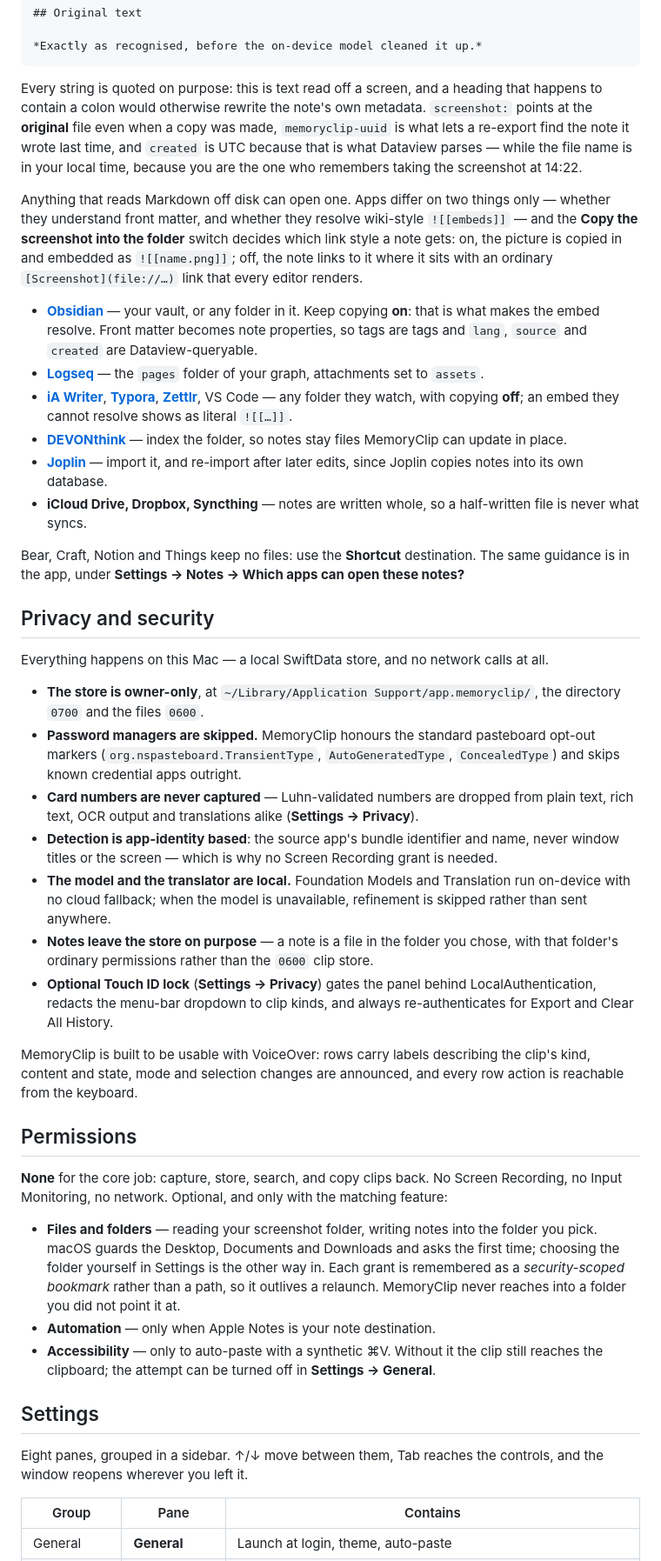
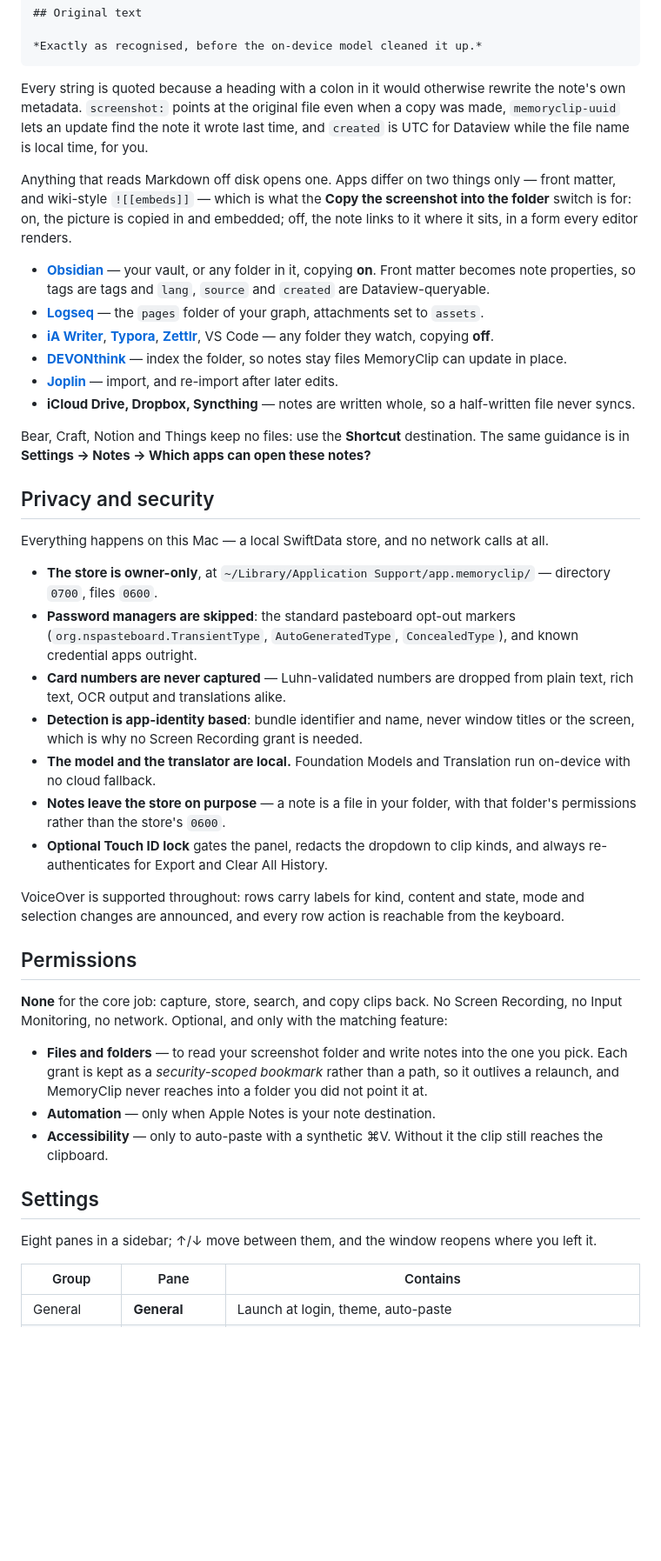
Before and after one commit to YamineRL/MemoryClip, a Markdown page: README.md, the part around one of its changes. Shown at 87% size. GitHub-like rendering; blank space fills up the shorter version.

````diff
--- a/README.md
+++ b/README.md
@@ -213,81 +189,71 @@ screenshot: "/Users/you/Desktop/Screenshot 2026-08-13 at 14.22.01.png"
 *Exactly as recognised, before the on-device model cleaned it up.*
 ```
 
-Every string is quoted on purpose: this is text read off a screen, and a heading that
-happens to contain a colon would otherwise rewrite the note's own metadata. `screenshot:`
-points at the **original** file even when a copy was made, `memoryclip-uuid` is what lets
-a re-export find the note it wrote last time, and `created` is UTC because that is what
-Dataview parses — while the file name is in your local time, because you are the one who
-remembers taking the screenshot at 14:22.
+Every string is quoted because a heading with a colon in it would otherwise rewrite the
+note's own metadata. `screenshot:` points at the original file even when a copy was made,
+`memoryclip-uuid` lets an update find the note it wrote last time, and `created` is UTC
+for Dataview while the file name is local time, for you.
 
-Anything that reads Markdown off disk can open one. Apps differ on two things only —
-whether they understand front matter, and whether they resolve wiki-style `![[embeds]]` —
-and the **Copy the screenshot into the folder** switch decides which link style a note
-gets: on, the picture is copied in and embedded as `![[name.png]]`; off, the note links to
-it where it sits with an ordinary `[Screenshot](file://…)` link that every editor renders.
+Anything that reads Markdown off disk opens one. Apps differ on two things only — front
+matter, and wiki-style `![[embeds]]` — which is what the **Copy the screenshot into the
+folder** switch is for: on, the picture is copied in and embedded; off, the note links to
+it where it sits, in a form every editor renders.
 
-- **[Obsidian](https://obsidian.md)** — your vault, or any folder in it. Keep copying
-  **on**: that is what makes the embed resolve. Front matter becomes note properties, so
-  tags are tags and `lang`, `source` and `created` are Dataview-queryable.
+- **[Obsidian](https://obsidian.md)** — your vault, or any folder in it, copying **on**.
+  Front matter becomes note properties, so tags are tags and `lang`, `source` and
+  `created` are Dataview-queryable.
 - **[Logseq](https://logseq.com)** — the `pages` folder of your graph, attachments set to
   `assets`.
 - **[iA Writer](https://ia.net/writer)**, **[Typora](https://typora.io)**,
-  **[Zettlr](https://www.zettlr.com)**, VS Code — any folder they watch, with copying
-  **off**; an embed they cannot resolve shows as literal `![[…]]`.
+  **[Zettlr](https://www.zettlr.com)**, VS Code — any folder they watch, copying **off**.
 - **[DEVONthink](https://www.devontechnologies.com/apps/devonthink)** — index the folder,
   so notes stay files MemoryClip can update in place.
-- **[Joplin](https://joplinapp.org)** — import it, and re-import after later edits, since
-  Joplin copies notes into its own database.
+- **[Joplin](https://joplinapp.org)** — import, and re-import after later edits.
 - **iCloud Drive, Dropbox, Syncthing** — notes are written whole, so a half-written file
-  is never what syncs.
+  never syncs.
 
 Bear, Craft, Notion and Things keep no files: use the **Shortcut** destination. The same
-guidance is in the app, under **Settings → Notes → Which apps can open these notes?**
+guidance is in **Settings → Notes → Which apps can open these notes?**
 
 ## Privacy and security
 
 Everything happens on this Mac — a local SwiftData store, and no network calls at all.
 
-- **The store is owner-only**, at `~/Library/Application Support/app.memoryclip/`, the
-  directory `0700` and the files `0600`.
-- **Password managers are skipped.** MemoryClip honours the standard pasteboard opt-out
-  markers (`org.nspasteboard.TransientType`, `AutoGeneratedType`, `ConcealedType`) and
-  skips known credential apps outright.
+- **The store is owner-only**, at `~/Library/Application Support/app.memoryclip/` —
+  directory `0700`, files `0600`.
+- **Password managers are skipped**: the standard pasteboard opt-out markers
+  (`org.nspasteboard.TransientType`, `AutoGeneratedType`, `ConcealedType`), and known
+  credential apps outright.
 - **Card numbers are never captured** — Luhn-validated numbers are dropped from plain
-  text, rich text, OCR output and translations alike (**Settings → Privacy**).
-- **Detection is app-identity based**: the source app's bundle identifier and name, never
-  window titles or the screen — which is why no Screen Recording grant is needed.
+  text, rich text, OCR output and translations alike.
+- **Detection is app-identity based**: bundle identifier and name, never window titles or
+  the screen, which is why no Screen Recording grant is needed.
 - **The model and the translator are local.** Foundation Models and Translation run
-  on-device with no cloud fallback; when the model is unavailable, refinement is skipped
-  rather than sent anywhere.
-- **Notes leave the store on purpose** — a note is a file in the folder you chose, with
-  that folder's ordinary permissions rather than the `0600` clip store.
-- **Optional Touch ID lock** (**Settings → Privacy**) gates the panel behind
-  LocalAuthentication, redacts the menu-bar dropdown to clip kinds, and always
-  re-authenticates for Export and Clear All History.
+  on-device with no cloud fallback.
+- **Notes leave the store on purpose** — a note is a file in your folder, with that
+  folder's permissions rather than the store's `0600`.
+- **Optional Touch ID lock** gates the panel, redacts the dropdown to clip kinds, and
+  always re-authenticates for Export and Clear All History.
 
-MemoryClip is built to be usable with VoiceOver: rows carry labels describing the clip's
-kind, content and state, mode and selection changes are announced, and every row action is
-reachable from the keyboard.
+VoiceOver is supported throughout: rows carry labels for kind, content and state, mode and
+selection changes are announced, and every row action is reachable from the keyboard.
 
 ## Permissions
 
 **None** for the core job: capture, store, search, and copy clips back. No Screen
 Recording, no Input Monitoring, no network. Optional, and only with the matching feature:
 
-- **Files and folders** — reading your screenshot folder, writing notes into the folder
-  you pick. macOS guards the Desktop, Documents and Downloads and asks the first time;
-  choosing the folder yourself in Settings is the other way in. Each grant is remembered
-  as a *security-scoped bookmark* rather than a path, so it outlives a relaunch.
-  MemoryClip never reaches into a folder you did not point it at.
+- **Files and folders** — to read your screenshot folder and write notes into the one you
+  pick. Each grant is kept as a *security-scoped bookmark* rather than a path, so it
+  outlives a relaunch, and MemoryClip never reaches into a folder you did not point it at.
 - **Automation** — only when Apple Notes is your note destination.
 - **Accessibility** — only to auto-paste with a synthetic ⌘V. Without it the clip still
-  reaches the clipboard; the attempt can be turned off in **Settings → General**.
+  reaches the clipboard.
 
 ## Settings
 
-Eight panes, grouped in a sidebar. ↑/↓ move between them, Tab reaches the controls, and
-the window reopens wherever you left it.
+Eight panes in a sidebar; ↑/↓ move between them, and the window reopens where you left
+it.
 
 | Group | Pane | Contains |
 | --- | --- | --- |
````
Also changed, not shown: other parts of README.md (+81 -109 lines).
